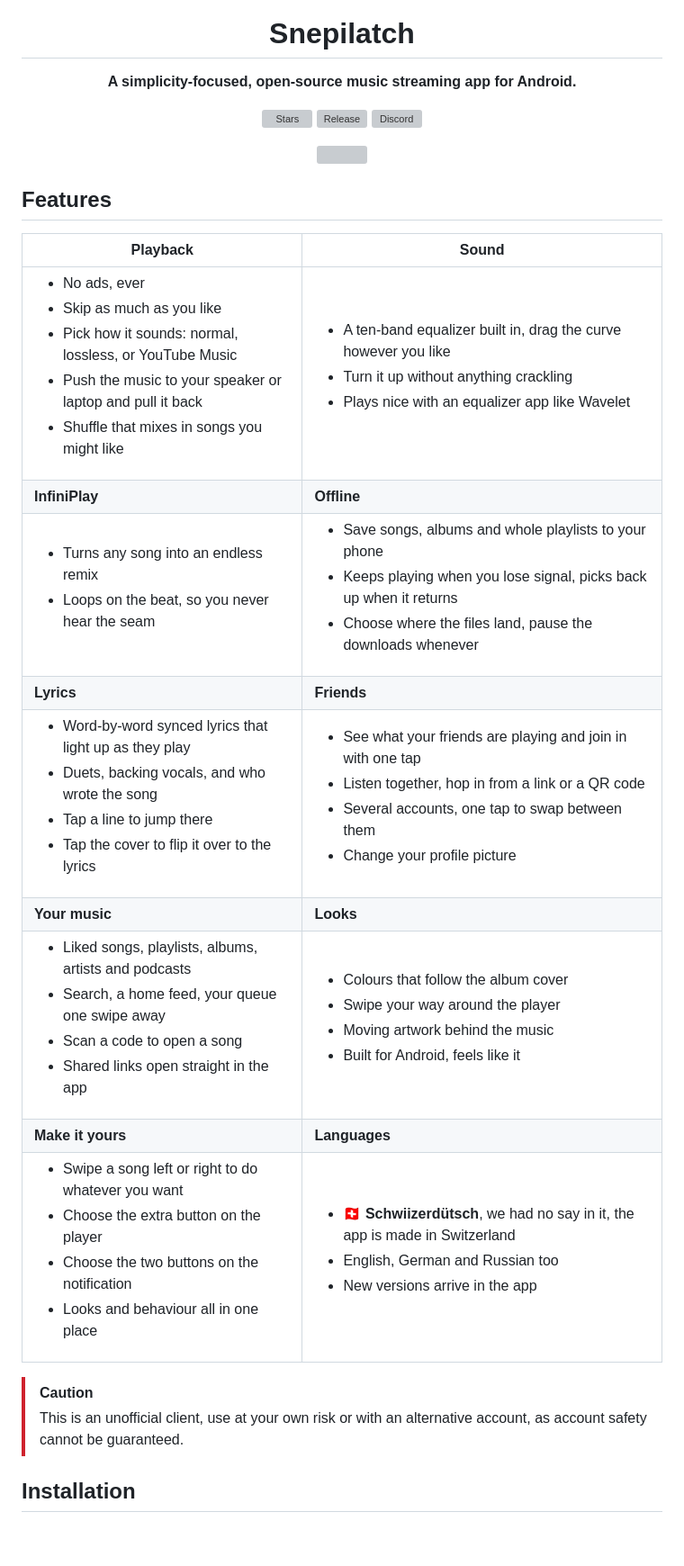
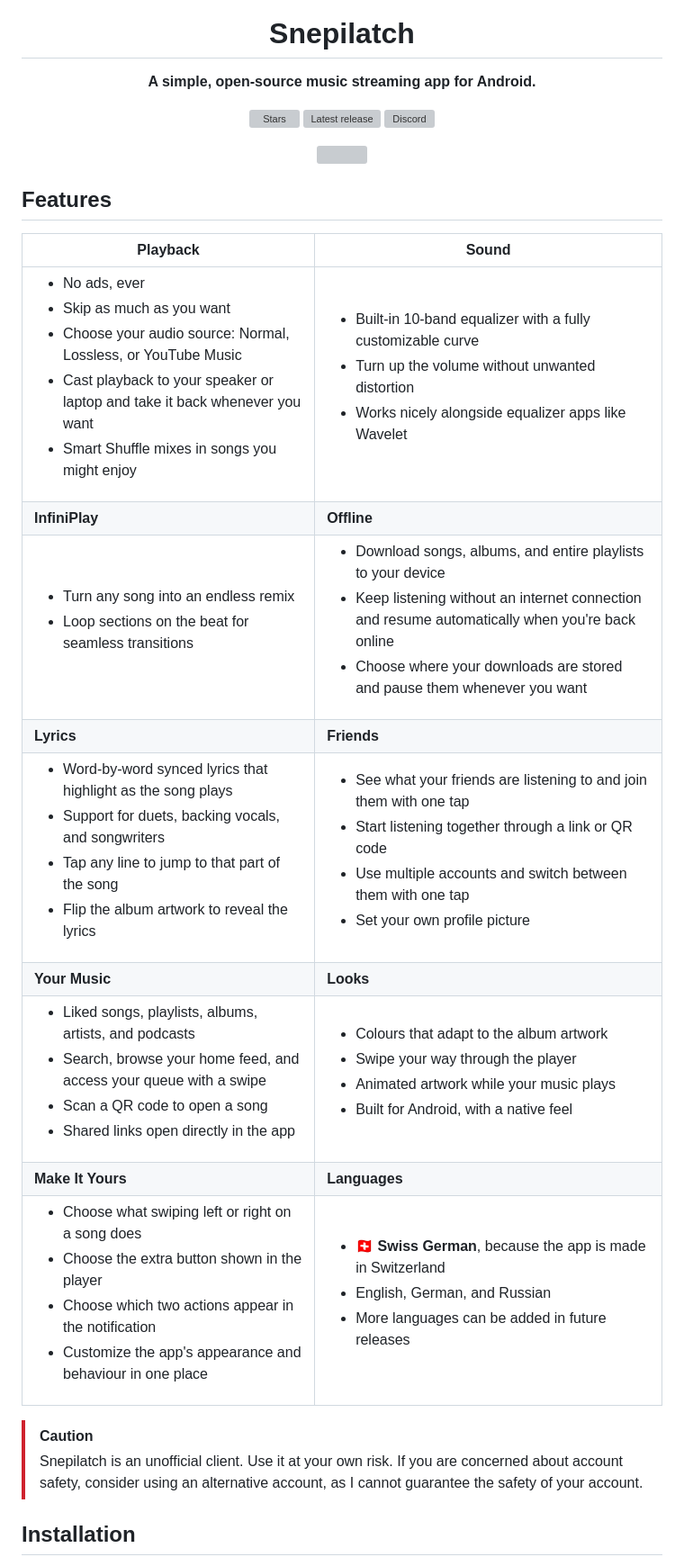
Before and after one commit to PianoNic/Snepilatch, a Markdown page: README.md, the part around one of its changes. Shown at 90% size. GitHub-like rendering; blank space fills up the shorter version; grey boxes are pictures that could not be loaded.

Commit message:
Refine README content for clarity (#922)
Updated wording for clarity and consistency in the README.

```diff
--- a/README.md
+++ b/README.md
@@ -5,12 +5,12 @@
 <h1 align="center">Snepilatch</h1>
 
 <p align="center">
-  <strong>A simplicity-focused, open-source music streaming app for Android.</strong>
+  <strong>A simple, open-source music streaming app for Android.</strong>
 </p>
 
 <p align="center">
   <a href="https://github.com/PianoNic/Snepilatch/stargazers"><img src="https://img.shields.io/github/stars/PianoNic/Snepilatch?style=flat&color=1DB954" alt="Stars"/></a>
-  <a href="https://github.com/PianoNic/Snepilatch/releases"><img src="https://img.shields.io/github/v/release/PianoNic/Snepilatch?include_prereleases&color=1DB954&label=Latest" alt="Release"/></a>
+  <a href="https://github.com/PianoNic/Snepilatch/releases"><img src="https://img.shields.io/github/v/release/PianoNic/Snepilatch?include_prereleases&color=1DB954&label=Latest" alt="Latest release"/></a>
   <a href="https://discord.gg/NJxKMSNYRG"><img src="https://img.shields.io/discord/1421178590027841618?color=1DB954&label=Discord&logo=discord&logoColor=white" alt="Discord"/></a>
 </p>
 
@@ -20,20 +20,20 @@
 
 ## Features
 
-| Playback | Sound |
-| --- | --- |
-| <ul><li>No ads, ever</li><li>Skip as much as you like</li><li>Pick how it sounds: normal, lossless, or YouTube Music</li><li>Push the music to your speaker or laptop and pull it back</li><li>Shuffle that mixes in songs you might like</li></ul> | <ul><li>A ten-band equalizer built in, drag the curve however you like</li><li>Turn it up without anything crackling</li><li>Plays nice with an equalizer app like Wavelet</li></ul> |
-| **InfiniPlay** | **Offline** |
-| <ul><li>Turns any song into an endless remix</li><li>Loops on the beat, so you never hear the seam</li></ul> | <ul><li>Save songs, albums and whole playlists to your phone</li><li>Keeps playing when you lose signal, picks back up when it returns</li><li>Choose where the files land, pause the downloads whenever</li></ul> |
-| **Lyrics** | **Friends** |
-| <ul><li>Word-by-word synced lyrics that light up as they play</li><li>Duets, backing vocals, and who wrote the song</li><li>Tap a line to jump there</li><li>Tap the cover to flip it over to the lyrics</li></ul> | <ul><li>See what your friends are playing and join in with one tap</li><li>Listen together, hop in from a link or a QR code</li><li>Several accounts, one tap to swap between them</li><li>Change your profile picture</li></ul> |
-| **Your music** | **Looks** |
-| <ul><li>Liked songs, playlists, albums, artists and podcasts</li><li>Search, a home feed, your queue one swipe away</li><li>Scan a code to open a song</li><li>Shared links open straight in the app</li></ul> | <ul><li>Colours that follow the album cover</li><li>Swipe your way around the player</li><li>Moving artwork behind the music</li><li>Built for Android, feels like it</li></ul> |
-| **Make it yours** | **Languages** |
-| <ul><li>Swipe a song left or right to do whatever you want</li><li>Choose the extra button on the player</li><li>Choose the two buttons on the notification</li><li>Looks and behaviour all in one place</li></ul> | <ul><li>🇨🇭 **Schwiizerdütsch**, we had no say in it, the app is made in Switzerland</li><li>English, German and Russian too</li><li>New versions arrive in the app</li></ul> |
+| Playback                                                                                                                                                                                                                                                                     | Sound                                                                                                                                                                                                                                                                |
+| ---------------------------------------------------------------------------------------------------------------------------------------------------------------------------------------------------------------------------------------------------------------------------- | -------------------------------------------------------------------------------------------------------------------------------------------------------------------------------------------------------------------------------------------------------------------- |
+| <ul><li>No ads, ever</li><li>Skip as much as you want</li><li>Choose your audio source: Normal, Lossless, or YouTube Music</li><li>Cast playback to your speaker or laptop and take it back whenever you want</li><li>Smart Shuffle mixes in songs you might enjoy</li></ul> | <ul><li>Built-in 10-band equalizer with a fully customizable curve</li><li>Turn up the volume without unwanted distortion</li><li>Works nicely alongside equalizer apps like Wavelet</li></ul>                                                                       |
+| **InfiniPlay**                                                                                                                                                                                                                                                               | **Offline**                                                                                                                                                                                                                                                          |
+| <ul><li>Turn any song into an endless remix</li><li>Loop sections on the beat for seamless transitions</li></ul>                                                                                                                                                             | <ul><li>Download songs, albums, and entire playlists to your device</li><li>Keep listening without an internet connection and resume automatically when you're back online</li><li>Choose where your downloads are stored and pause them whenever you want</li></ul> |
+| **Lyrics**                                                                                                                                                                                                                                                                   | **Friends**                                                                                                                                                                                                                                                          |
+| <ul><li>Word-by-word synced lyrics that highlight as the song plays</li><li>Support for duets, backing vocals, and songwriters</li><li>Tap any line to jump to that part of the song</li><li>Flip the album artwork to reveal the lyrics</li></ul>                           | <ul><li>See what your friends are listening to and join them with one tap</li><li>Start listening together through a link or QR code</li><li>Use multiple accounts and switch between them with one tap</li><li>Set your own profile picture</li></ul>               |
+| **Your Music**                                                                                                                                                                                                                                                               | **Looks**                                                                                                                                                                                                                                                            |
+| <ul><li>Liked songs, playlists, albums, artists, and podcasts</li><li>Search, browse your home feed, and access your queue with a swipe</li><li>Scan a QR code to open a song</li><li>Shared links open directly in the app</li></ul>                                        | <ul><li>Colours that adapt to the album artwork</li><li>Swipe your way through the player</li><li>Animated artwork while your music plays</li><li>Built for Android, with a native feel</li></ul>                                                                    |
+| **Make It Yours**                                                                                                                                                                                                                                                            | **Languages**                                                                                                                                                                                                                                                        |
+| <ul><li>Choose what swiping left or right on a song does</li><li>Choose the extra button shown in the player</li><li>Choose which two actions appear in the notification</li><li>Customize the app's appearance and behaviour in one place</li></ul>                         | <ul><li>🇨🇭 **Swiss German**, because the app is made in Switzerland</li><li>English, German, and Russian</li><li>More languages can be added in future releases</li></ul>                                                                                          |
 
 > [!CAUTION]
-> This is an unofficial client, use at your own risk or with an alternative account, as account safety cannot be guaranteed.
+> Snepilatch is an unofficial client. Use it at your own risk. If you are concerned about account safety, consider using an alternative account, as I cannot guarantee the safety of your account.
 
 ## Installation
 
```
Also changed, not shown: other parts of README.md (+3 -3 lines).
